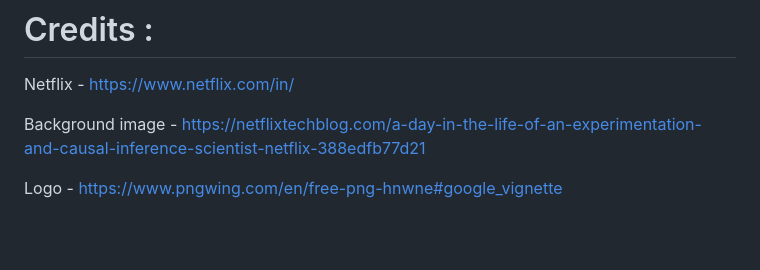
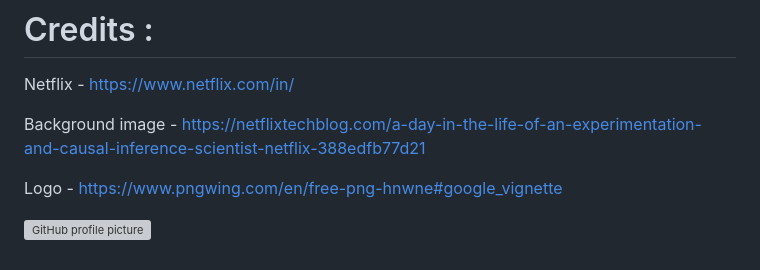
Before and after one commit to arbasil05/Netflix--Landing-Page, a Markdown page: Readme.md, the part around the change. Rendered like a GitHub page; blank space fills up the shorter version; grey boxes are pictures that could not be loaded.

```diff
--- a/Readme.md
+++ b/Readme.md
@@ -182,3 +182,5 @@ Netflix - https://www.netflix.com/in/
 Background image - https://netflixtechblog.com/a-day-in-the-life-of-an-experimentation-and-causal-inference-scientist-netflix-388edfb77d21
 
 Logo - https://www.pngwing.com/en/free-png-hnwne#google_vignette
+
+![GitHub profile picture](https://github.com/arbasil05.png)
```
